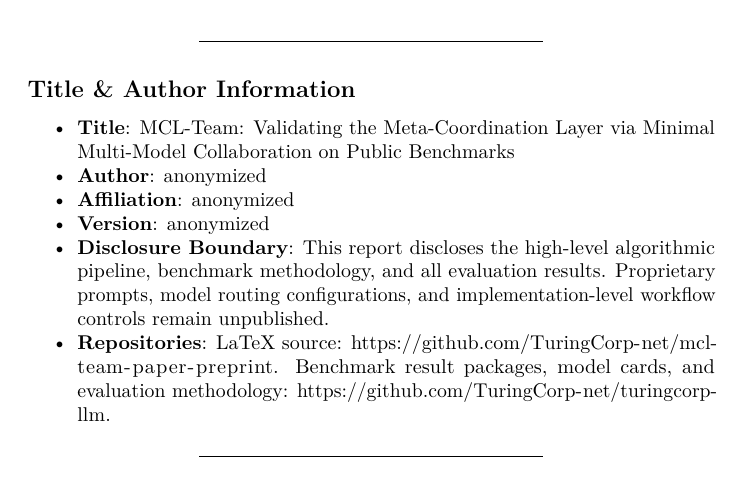
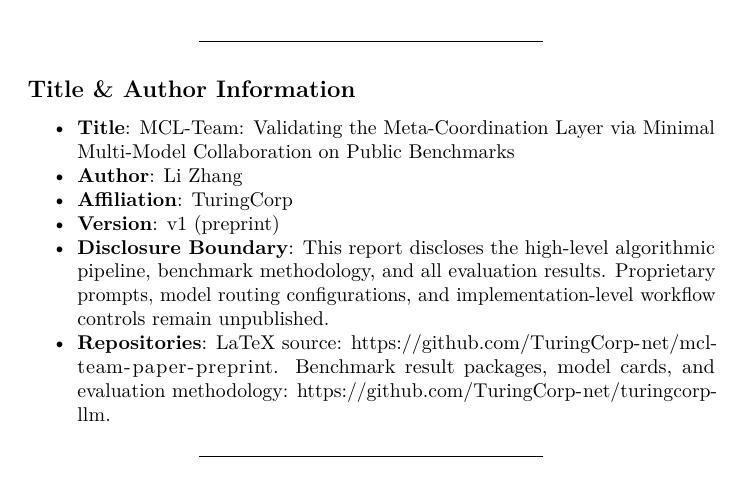
Before and after one commit to TuringCorp-net/mcl-team-paper-preprint, a LaTeX document (paper/main.tex): part of page 1 of 12, cut so that both start at the same text. Compiled offline with pdfLaTeX.

Commit message:
去匿名化：添加作者姓名和公司机构
- Author: Li Zhang
- Affiliation: TuringCorp
- Version: v1 (preprint)

Co-Authored-By: Claude <noreply@anthropic.com>

```diff
--- a/paper/main.tex
+++ b/paper/main.tex
@@ -17,7 +17,7 @@
 
 \usepackage[hidelinks]{hyperref}
 \hypersetup{
-  pdfauthor   = {anonymized},
+  pdfauthor   = {Li Zhang},
   pdftitle    = {MCL-Team: Validating the Meta-Coordination Layer via Minimal Multi-Model Collaboration on Public Benchmarks},
   pdfsubject  = {Preprint},
   pdfkeywords = {multi-agent systems; large language models; orchestration; benchmark; LiveBench; IFEval; MCL; }
@@ -109,11 +109,11 @@
 \item
   \textbf{Title}: MCL-Team: Validating the Meta-Coordination Layer via Minimal Multi-Model Collaboration on Public Benchmarks
 \item
-  \textbf{Author}: anonymized
+  \textbf{Author}: Li Zhang
 \item
-  \textbf{Affiliation}: anonymized
+  \textbf{Affiliation}: TuringCorp
 \item
-  \textbf{Version}: anonymized
+  \textbf{Version}: v1 (preprint)
 \item
   \textbf{Disclosure Boundary}: This report discloses the high-level algorithmic pipeline, benchmark methodology, and all evaluation results. Proprietary prompts, model routing configurations, and implementation-level workflow controls remain unpublished.
 \item
```
